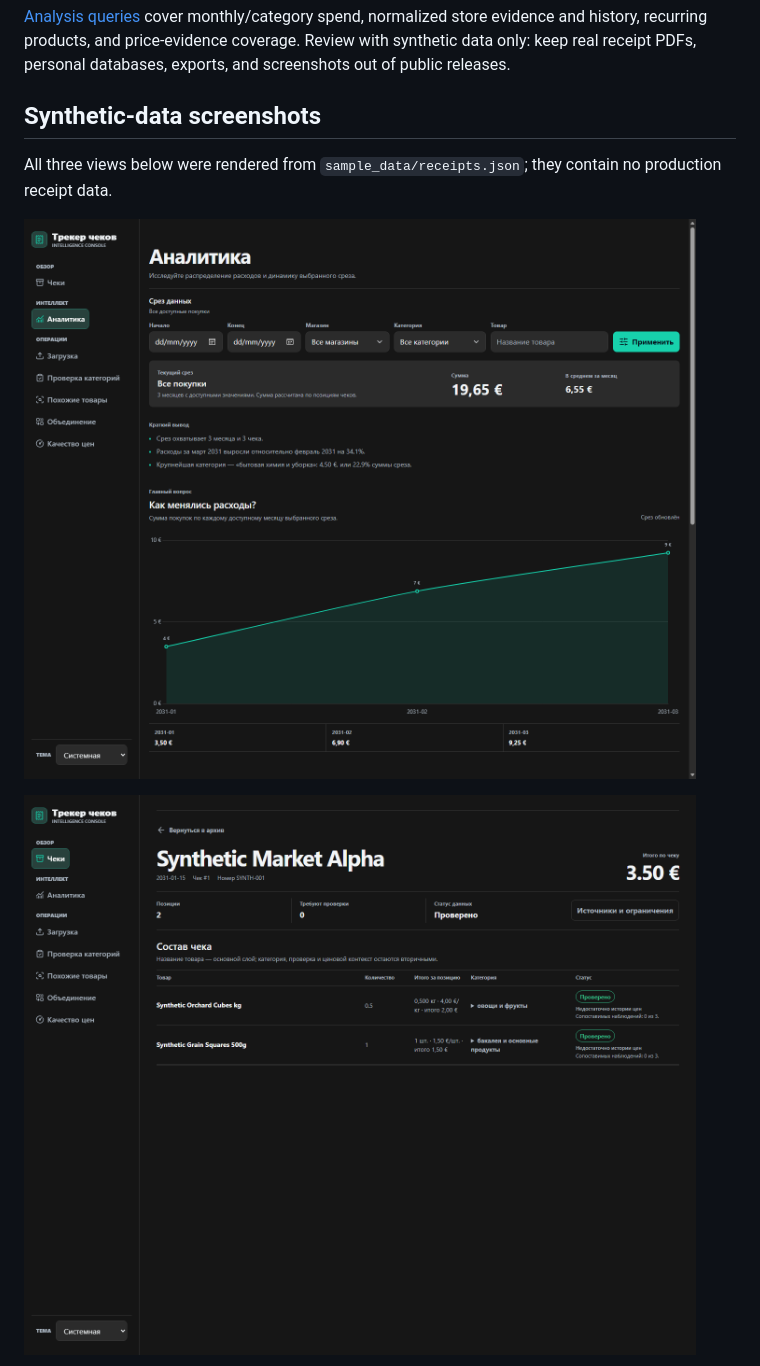
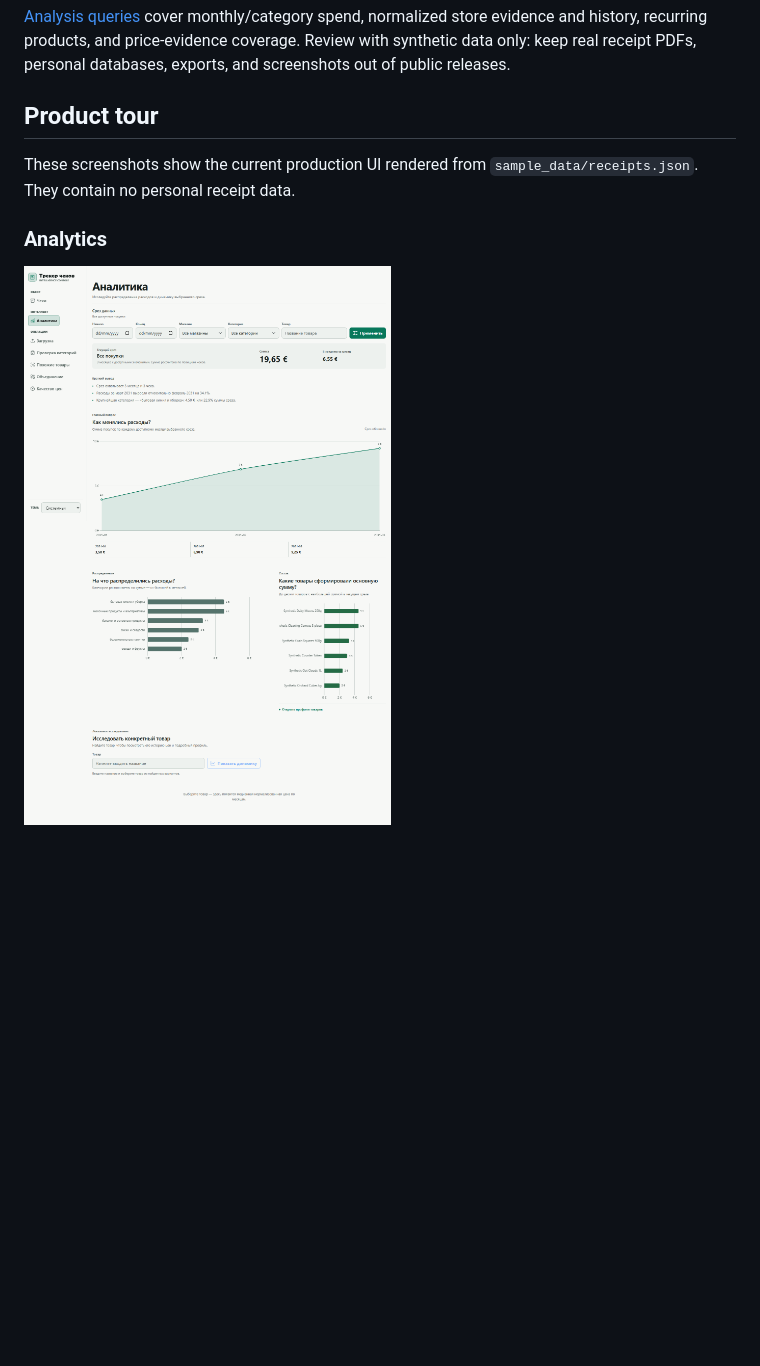
Before and after one commit to wilesses/receipt-intelligence, a Markdown page: README.md, the part around one of its changes. Drawn GitHub-style; pictures changed too: docs/images/analytics.png, docs/images/synthetic-receipt.png; blank space fills up the shorter version.

```diff
--- a/README.md
+++ b/README.md
@@ -24,11 +37,11 @@ Normalized names help matching but never automatically merge products. Reporting
 
 [Analysis queries](analysis/queries.sql) cover monthly/category spend, normalized store evidence and history, recurring products, and price-evidence coverage. Review with synthetic data only: keep real receipt PDFs, personal databases, exports, and screenshots out of public releases.
 
-## Synthetic-data screenshots
+## Product tour
 
-All three views below were rendered from `sample_data/receipts.json`; they contain no production receipt data.
+These screenshots show the current production UI rendered from `sample_data/receipts.json`. They contain no personal receipt data.
 
-![Spend analytics on synthetic data](docs/images/analytics.png)
+### Analytics
 
-![Synthetic receipt detail](docs/images/synthetic-receipt.png)
+![Spend analytics](docs/images/analytics.png)
 
```
Also changed, not shown: other parts of README.md (+25 -2 lines), docs/images/dashboard.png (added), docs/images/price-quality.png, docs/images/product-dossier.png (added).
